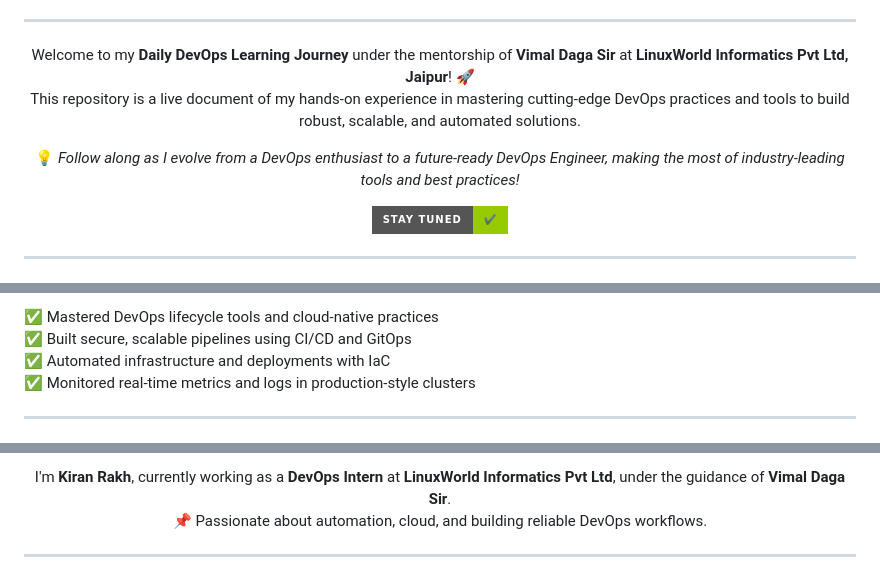
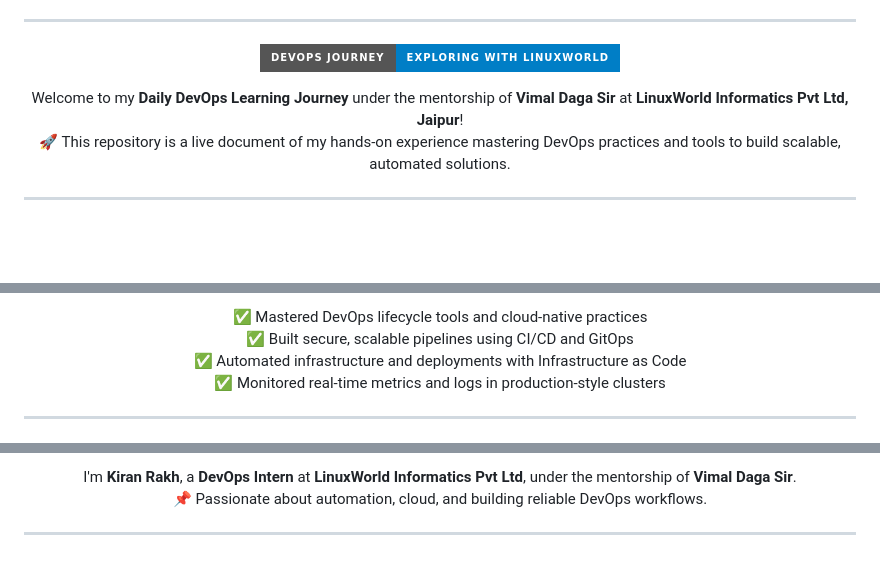
Before and after one commit to Kiranrakh/LW-DevOps-DSA-Python-Learning-Daily, a Markdown page: README.md, 3 parts joined by grey strips. Drawn GitHub-style; badges without logos; blank space fills up the shorter version.

```diff
--- a/README.md
+++ b/README.md
@@ -15,16 +13,12 @@
 ---
 
 <p align="center">
-  Welcome to my <strong>Daily DevOps Learning Journey</strong> under the mentorship of <strong>Vimal Daga Sir</strong> at <strong>LinuxWorld Informatics Pvt Ltd, Jaipur</strong>! 🚀 <br />
-  This repository is a live document of my hands-on experience in mastering cutting-edge DevOps practices and tools to build robust, scalable, and automated solutions.
+  <img src="https://img.shields.io/badge/DevOps%20Journey-Exploring%20with%20LinuxWorld-blue?style=for-the-badge&logo=dev.to" alt="DevOps Journey Badge" />
 </p>
 
 <p align="center">
-  💡 <em>Follow along as I evolve from a DevOps enthusiast to a future-ready DevOps Engineer, making the most of industry-leading tools and best practices!</em>
-</p>
-
-<p align="center">
-  <img src="https://img.shields.io/badge/Stay%20Tuned-%E2%9C%94%EF%B8%8F-green?style=for-the-badge&logo=github" />
+  Welcome to my <strong>Daily DevOps Learning Journey</strong> under the mentorship of <strong>Vimal Daga Sir</strong> at <strong>LinuxWorld Informatics Pvt Ltd, Jaipur</strong>!<br />
+  🚀 This repository is a live document of my hands-on experience mastering DevOps practices and tools to build scalable, automated solutions.
 </p>
 
 ---
@@ -80,8 +86,10 @@
 
-✅ Mastered DevOps lifecycle tools and cloud-native practices
-✅ Built secure, scalable pipelines using CI/CD and GitOps
-✅ Automated infrastructure and deployments with IaC
-✅ Monitored real-time metrics and logs in production-style clusters
+<p align="center">
+  ✅ Mastered DevOps lifecycle tools and cloud-native practices<br/>
+  ✅ Built secure, scalable pipelines using CI/CD and GitOps<br/>
+  ✅ Automated infrastructure and deployments with Infrastructure as Code<br/>
+  ✅ Monitored real-time metrics and logs in production-style clusters
+</p>
 
 ---
 
@@ -98,6 +106,6 @@
 
 <p align="center">
-  I'm <strong>Kiran Rakh</strong>, currently working as a <strong>DevOps Intern</strong> at <strong>LinuxWorld Informatics Pvt Ltd</strong>, under the guidance of <strong>Vimal Daga Sir</strong>. <br/>
+  I'm <strong>Kiran Rakh</strong>, a <strong>DevOps Intern</strong> at <strong>LinuxWorld Informatics Pvt Ltd</strong>, under the mentorship of <strong>Vimal Daga Sir</strong>.<br/>
   📌 Passionate about automation, cloud, and building reliable DevOps workflows.
 </p>
 
```
Also changed, not shown: other parts of README.md (+44 -34 lines).
